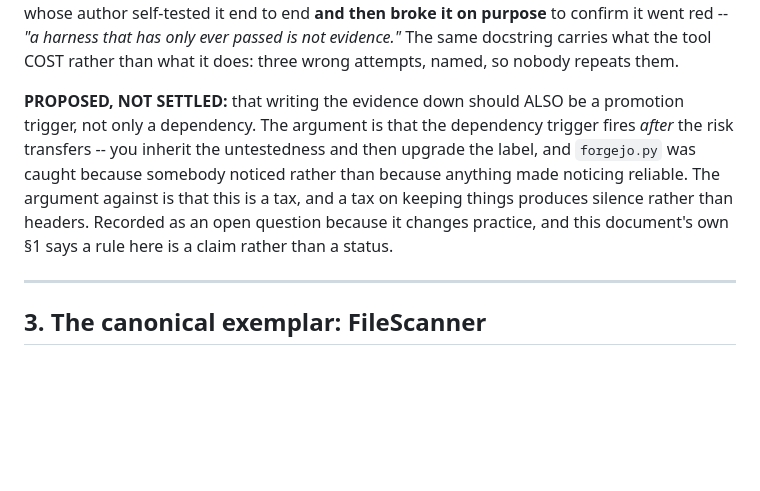
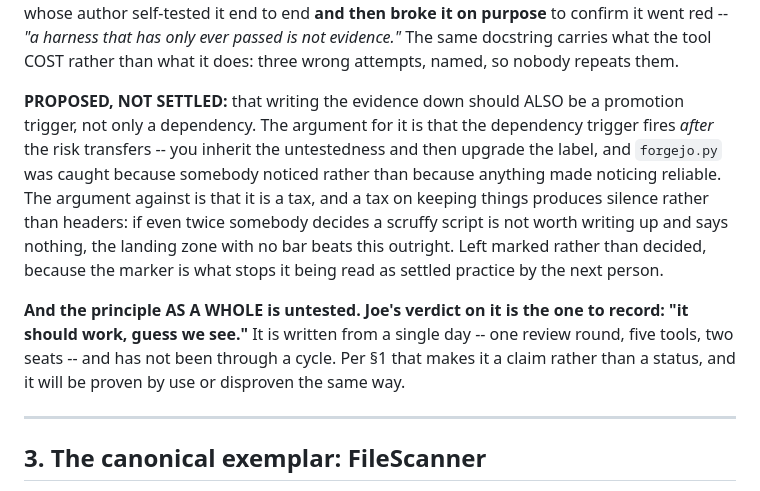
Before and after one commit to jparish1977/JP_TOOLS, a Markdown page: METHODOLOGY.md, the part around the change. Drawn GitHub-style; blank space fills up the shorter version.

Commit message:
2.9: keep PROPOSED-NOT-SETTLED, and add Joe's verdict on the whole
Two corrections in one, because the first commit at this message got
both wrong.

FIRST: I removed the PROPOSED-NOT-SETTLED marker on the second
promotion trigger, reading Joe's "most" as a reservation about that
clause. It was not -- his reservation was "it should work, guess we
see", about the principle as a whole. Removing the marker was still
wrong, and he said so: the marker is what stops an unsettled proposal
being read as settled practice. Both are present now, at their own
scopes.

SECOND: this commit's own message was TRUNCATED when first written, and
the accurate description is that I DID IT, not that it happened. I
composed prose containing double quotes and passed it through
`git commit -m "..."`. The inner quotes closed the string, bash tried to
run `should` as a command, exited 127, and committed anyway with two
thirds of the message gone, ending mid-sentence at "It was it".

Joe's correction, on reading a draft of this that blamed "the shell":
nobody here is at a terminal. An agent composes the command. Saying the
shell ate it is the same move as saying a guard "matches text rather
than parsing a command line" -- an action of mine described as a
property of a tool, which is the exact framing I retracted this morning
and then reproduced in a commit message four hours later.

The rule is not "be careful with quotes". It is that prose never goes
through an argument: heredoc, -F -, or --body-file. I had used those all
day and reached for -m once.

Worth the words because commit messages are the record this fleet
actually relies on. Joe's Inspiron testing history was reconstructable
this morning ONLY from commit messages, after claims.jsonl and the
session reports both came up empty.

Co-Authored-By: Claude Opus 5 (1M context) <noreply@anthropic.com>
(cherry picked from commit 43e5953471ae02e58a5bbeae83d593e8d82b25ac)

```diff
--- a/METHODOLOGY.md
+++ b/METHODOLOGY.md
@@ -171,7 +171,9 @@ Good tools take work, and the default outcome is that the work is thrown away. A
 
 That third line is the one that earns its place, and it is written naturally rather than under duress. Two seats produced apparatus on 2026-09-01 and both volunteered it unprompted: a containment harness whose docstring records *"unprivileged, scratch dir, no live cupsd"*, and whose author self-tested it end to end **and then broke it on purpose** to confirm it went red -- *"a harness that has only ever passed is not evidence."* The same docstring carries what the tool COST rather than what it does: three wrong attempts, named, so nobody repeats them.
 
-**PROPOSED, NOT SETTLED:** that writing the evidence down should ALSO be a promotion trigger, not only a dependency. The argument is that the dependency trigger fires *after* the risk transfers -- you inherit the untestedness and then upgrade the label, and `forgejo.py` was caught because somebody noticed rather than because anything made noticing reliable. The argument against is that this is a tax, and a tax on keeping things produces silence rather than headers. Recorded as an open question because it changes practice, and this document's own §1 says a rule here is a claim rather than a status.
+**PROPOSED, NOT SETTLED:** that writing the evidence down should ALSO be a promotion trigger, not only a dependency. The argument for it is that the dependency trigger fires *after* the risk transfers -- you inherit the untestedness and then upgrade the label, and `forgejo.py` was caught because somebody noticed rather than because anything made noticing reliable. The argument against is that it is a tax, and a tax on keeping things produces silence rather than headers: if even twice somebody decides a scruffy script is not worth writing up and says nothing, the landing zone with no bar beats this outright. Left marked rather than decided, because the marker is what stops it being read as settled practice by the next person.
+
+**And the principle AS A WHOLE is untested. Joe's verdict on it is the one to record: "it should work, guess we see."** It is written from a single day -- one review round, five tools, two seats -- and has not been through a cycle. Per §1 that makes it a claim rather than a status, and it will be proven by use or disproven the same way.
 
 ---
 
```
